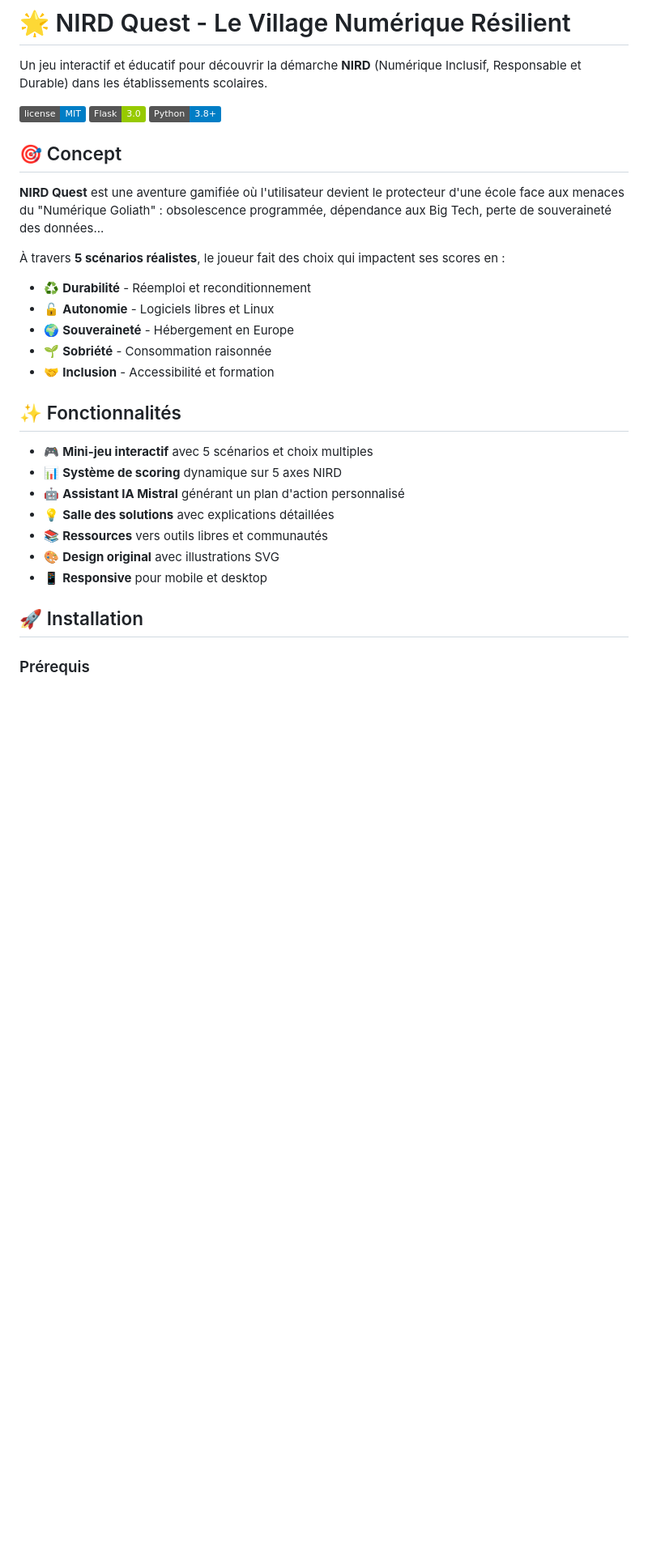
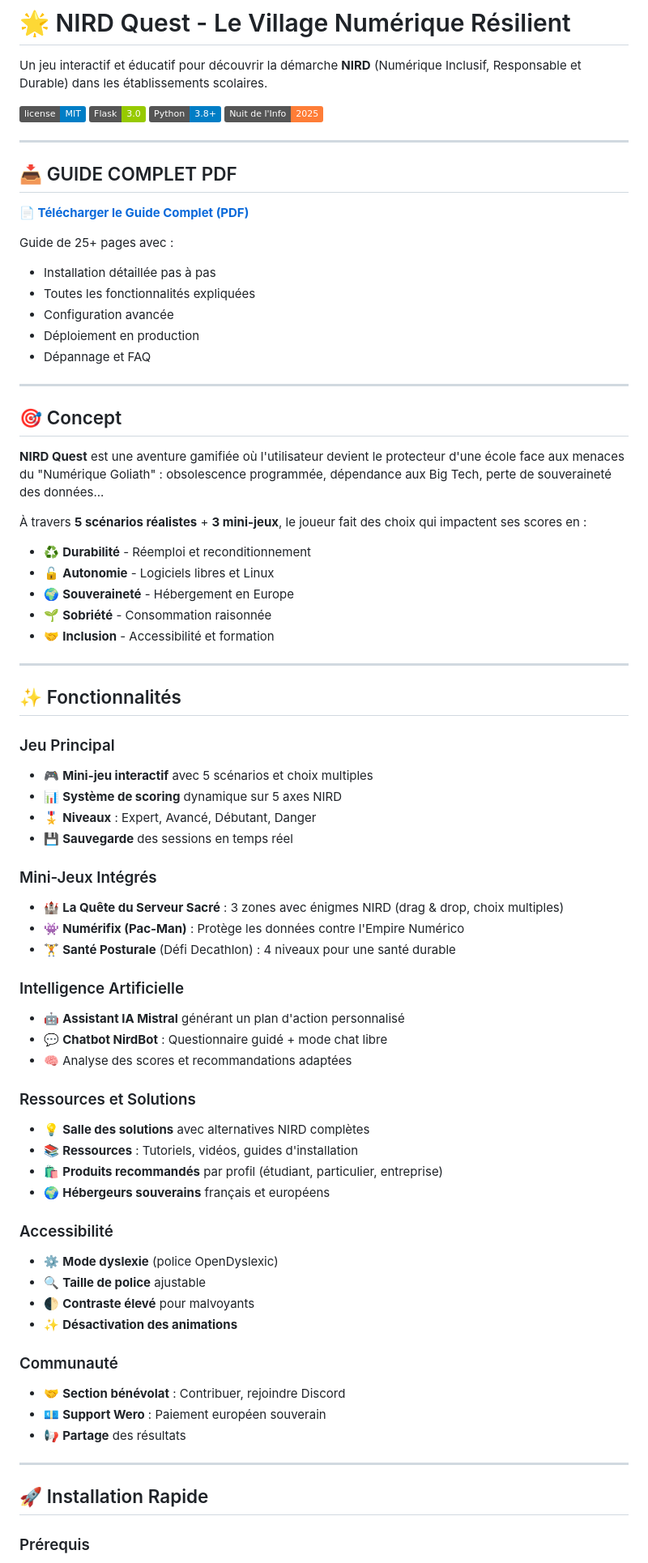
Before and after one commit to inesalsa/Nuit-de-l-info, a Markdown page: README.md, the part around the change printed below. Shown: that part at 81% size. Drawn GitHub-style; badges without logos; blank space fills up the shorter version.

```diff
--- a/README.md
+++ b/README.md
@@ -5,28 +5,73 @@ Un jeu interactif et éducatif pour découvrir la démarche **NIRD** (Numérique
 ![Licence MIT](https://img.shields.io/badge/license-MIT-blue.svg)
 ![Flask](https://img.shields.io/badge/Flask-3.0-green.svg)
 ![Python](https://img.shields.io/badge/Python-3.8+-blue.svg)
+![Nuit de l'Info](https://img.shields.io/badge/Nuit%20de%20l'Info-2025-orange.svg)
+
+---
+
+## 📥 GUIDE COMPLET PDF
+
+**[📄 Télécharger le Guide Complet (PDF)](./NIRD_QUEST_GUIDE_COMPLET.pdf)**
+
+Guide de 25+ pages avec :
+- Installation détaillée pas à pas
+- Toutes les fonctionnalités expliquées
+- Configuration avancée
+- Déploiement en production
+- Dépannage et FAQ
+
+---
 
 ## 🎯 Concept
 
 **NIRD Quest** est une aventure gamifiée où l'utilisateur devient le protecteur d'une école face aux menaces du "Numérique Goliath" : obsolescence programmée, dépendance aux Big Tech, perte de souveraineté des données...
 
-À travers **5 scénarios réalistes**, le joueur fait des choix qui impactent ses scores en :
+À travers **5 scénarios réalistes** + **3 mini-jeux**, le joueur fait des choix qui impactent ses scores en :
 - ♻️ **Durabilité** - Réemploi et reconditionnement
 - 🔓 **Autonomie** - Logiciels libres et Linux
 - 🌍 **Souveraineté** - Hébergement en Europe
 - 🌱 **Sobriété** - Consommation raisonnée
 - 🤝 **Inclusion** - Accessibilité et formation
 
+---
+
 ## ✨ Fonctionnalités
 
+### Jeu Principal
 - 🎮 **Mini-jeu interactif** avec 5 scénarios et choix multiples
 - 📊 **Système de scoring** dynamique sur 5 axes NIRD
+- 🎖️ **Niveaux** : Expert, Avancé, Débutant, Danger
+- 💾 **Sauvegarde** des sessions en temps réel
+
+### Mini-Jeux Intégrés
+- 🏰 **La Quête du Serveur Sacré** : 3 zones avec énigmes NIRD (drag & drop, choix multiples)
+- 👾 **Numérifix (Pac-Man)** : Protège les données contre l'Empire Numérico
+- 🏋️ **Santé Posturale** (Défi Decathlon) : 4 niveaux pour une santé durable
+
+### Intelligence Artificielle
 - 🤖 **Assistant IA Mistral** générant un plan d'action personnalisé
-- 💡 **Salle des solutions** avec explications détaillées
-- 📚 **Ressources** vers outils libres et communautés
-- 🎨 **Design original** avec illustrations SVG
-- 📱 **Responsive** pour mobile et desktop
+- 💬 **Chatbot NirdBot** : Questionnaire guidé + mode chat libre
+- 🧠 Analyse des scores et recommandations adaptées
 
-## 🚀 Installation
+### Ressources et Solutions
+- 💡 **Salle des solutions** avec alternatives NIRD complètes
+- 📚 **Ressources** : Tutoriels, vidéos, guides d'installation
+- 🛍️ **Produits recommandés** par profil (étudiant, particulier, entreprise)
+- 🌍 **Hébergeurs souverains** français et européens
+
+### Accessibilité
+- ⚙️ **Mode dyslexie** (police OpenDyslexic)
+- 🔍 **Taille de police** ajustable
+- 🌓 **Contraste élevé** pour malvoyants
+- ✨ **Désactivation des animations**
+
+### Communauté
+- 🤝 **Section bénévolat** : Contribuer, rejoindre Discord
+- 💶 **Support Wero** : Paiement européen souverain
+- 📢 **Partage** des résultats
+
+---
+
+## 🚀 Installation Rapide
 
 ### Prérequis
```
Also changed, not shown: other parts of README.md (+160 -50 lines).
